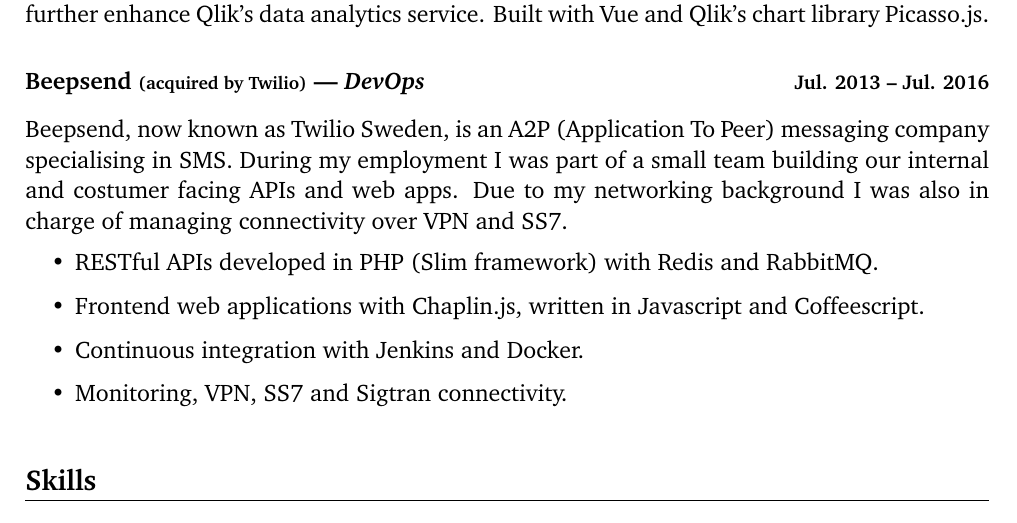
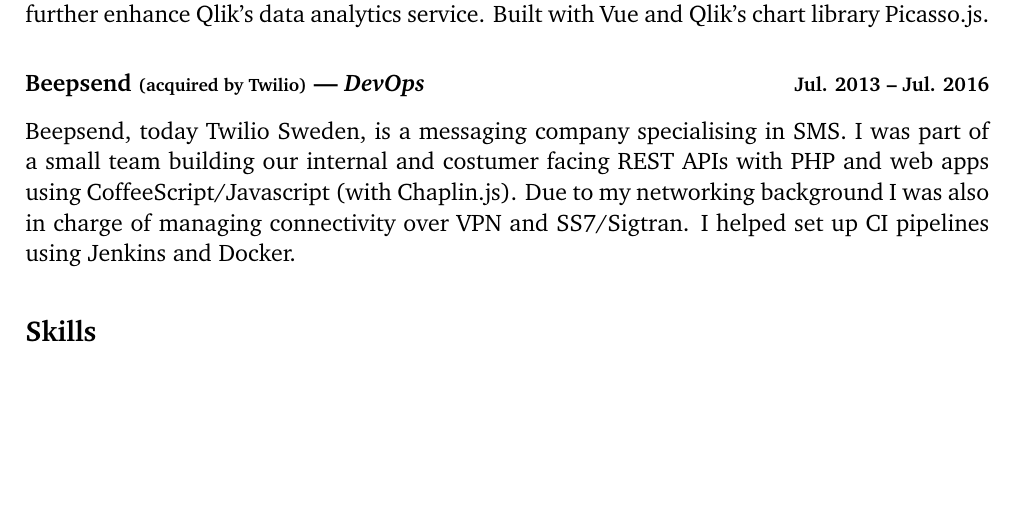
Before and after one commit to adriangoransson/adriangoransson.github.io, a LaTeX CV (adrian_goransson_cv.tex): part of page 2 of 2, cut so that both start at the same text, the shorter picture padded with empty space. Compiled offline with pdfLaTeX.

Commit message:
Reword Beepsend

```diff
--- a/adrian_goransson_cv.tex
+++ b/adrian_goransson_cv.tex
@@ -117,13 +117,7 @@
         \begin{small}(acquired by Twilio)\end{small}}
         {Jul. 2013 -- Jul. 2016}
 
-    Beepsend, now known as Twilio Sweden, is an A2P (Application To Peer) messaging company specialising in SMS. During my employment I was part of a small team building our internal and costumer facing APIs and web apps. Due to my networking background I was also in charge of managing connectivity over VPN and SS7.
-    \begin{itemize}
-        \item RESTful APIs developed in PHP (Slim framework) with Redis and RabbitMQ.
-        \item Frontend web applications with Chaplin.js, written in Javascript and Coffeescript.
-        \item Continuous integration with Jenkins and Docker.
-        \item Monitoring, VPN, SS7 and Sigtran connectivity.
-    \end{itemize}
+    Beepsend, today Twilio Sweden, is a messaging company specialising in SMS. I was part of a small team building our internal and costumer facing REST APIs with PHP and web apps using CoffeeScript/Javascript (with Chaplin.js). Due to my networking background I was also in charge of managing connectivity over VPN and SS7/Sigtran. I helped set up CI pipelines using Jenkins and Docker.
 
 \heading{Skills}
 
```
